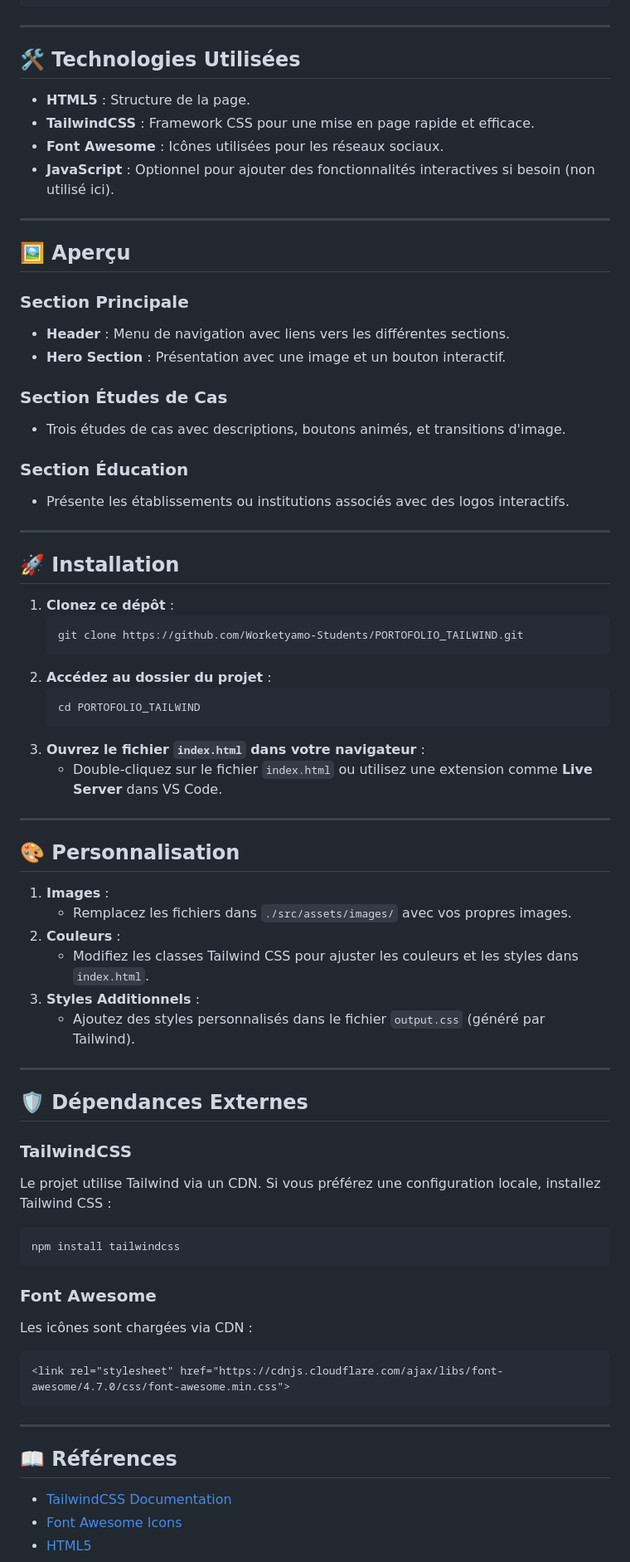
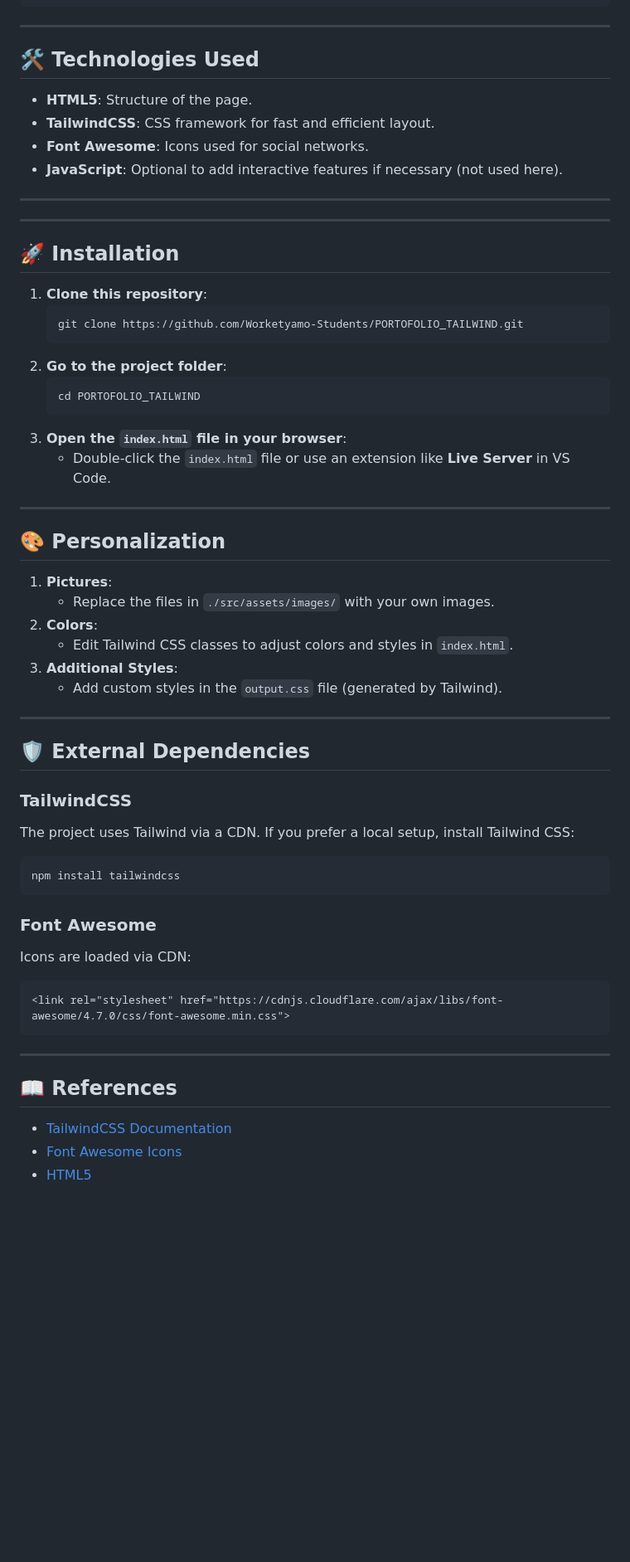
Before and after one commit to ketchDev-stark/my-first-portfolio, a Markdown page: README.md, the part around one of its changes. Shown at 83% size. Drawn GitHub-style; blank space fills up the shorter version.

Commit message:
myreadme update

````diff
--- a/README.md
+++ b/README.md
@@ -34,72 +38,59 @@ Ce projet est un portfolio interactif et moderne développé avec **HTML**, **CS
 
 ---
 
-## 🛠️ Technologies Utilisées
+## 🛠️ Technologies Used
 
-- **HTML5** : Structure de la page.
-- **TailwindCSS** : Framework CSS pour une mise en page rapide et efficace.
-- **Font Awesome** : Icônes utilisées pour les réseaux sociaux.
-- **JavaScript** : Optionnel pour ajouter des fonctionnalités interactives si besoin (non utilisé ici).
-
+- **HTML5**: Structure of the page.
+- **TailwindCSS**: CSS framework for fast and efficient layout.
+- **Font Awesome**: Icons used for social networks.
+- **JavaScript**: Optional to add interactive features if necessary (not used here).
 ---
-
-## 🖼️ Aperçu
-
-### Section Principale
-- **Header** : Menu de navigation avec liens vers les différentes sections.
-- **Hero Section** : Présentation avec une image et un bouton interactif.
-
-### Section Études de Cas
-- Trois études de cas avec descriptions, boutons animés, et transitions d'image.
-
-### Section Éducation
-- Présente les établissements ou institutions associés avec des logos interactifs.
 
 ---
 
 ## 🚀 Installation
 
-1. **Clonez ce dépôt** :
+1. **Clone this repository**:
    ```bash
    git clone https://github.com/Worketyamo-Students/PORTOFOLIO_TAILWIND.git
    ```
-2. **Accédez au dossier du projet** :
+2. **Go to the project folder**:
    ```bash
    cd PORTOFOLIO_TAILWIND
    ```
-3. **Ouvrez le fichier `index.html` dans votre navigateur** :
-   - Double-cliquez sur le fichier `index.html` ou utilisez une extension comme **Live Server** dans VS Code.
+3. **Open the `index.html` file in your browser**:
+   - Double-click the `index.html` file or use an extension like **Live Server** in VS Code.
 
 ---
 
-## 🎨 Personnalisation
+## 🎨 Personalization
 
-1. **Images** :
-   - Remplacez les fichiers dans `./src/assets/images/` avec vos propres images.
-2. **Couleurs** :
-   - Modifiez les classes Tailwind CSS pour ajuster les couleurs et les styles dans `index.html`.
-3. **Styles Additionnels** :
-   - Ajoutez des styles personnalisés dans le fichier `output.css` (généré par Tailwind).
+1. **Pictures**:
+   - Replace the files in `./src/assets/images/` with your own images.
+2. **Colors**:
+   - Edit Tailwind CSS classes to adjust colors and styles in `index.html`.
+3. **Additional Styles**:
+   - Add custom styles in the `output.css` file (generated by Tailwind).
 
 ---
 
-## 🛡️ Dépendances Externes
+## 🛡️ External Dependencies
 
 ### TailwindCSS
-Le projet utilise Tailwind via un CDN. Si vous préférez une configuration locale, installez Tailwind CSS :
+The project uses Tailwind via a CDN. If you prefer a local setup, install Tailwind CSS:
 ```bash
 npm install tailwindcss
 ```
 
 ### Font Awesome
-Les icônes sont chargées via CDN :
+Icons are loaded via CDN:
 ```html
 <link rel="stylesheet" href="https://cdnjs.cloudflare.com/ajax/libs/font-awesome/4.7.0/css/font-awesome.min.css">
 ```
 
 ---
 
-## 📖 Références
+## 📖 References
 
 - [TailwindCSS Documentation](https://tailwindcss.com/docs)
 - [Font Awesome Icons](https://fontawesome.com/)
````
Also changed, not shown: other parts of README.md (+9 -5 lines).
